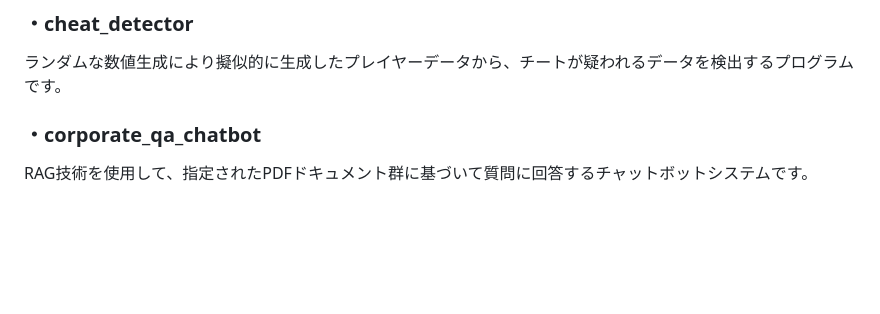
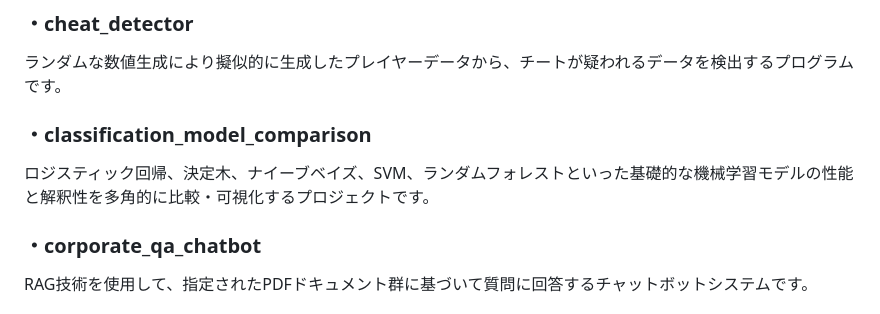
Before and after one commit to N-Ritsu/AIstudy, a Markdown page: README.md, the part around the change. Rendered like a GitHub page; blank space fills up the shorter version.

Commit message:
docs: classification_model_comparisonについての目次を追加

```diff
--- a/README.md
+++ b/README.md
@@ -19,6 +19,9 @@ books.toscrape.comの各カテゴリページから、本の名前と値段の
 
 ### ・cheat_detector
 ランダムな数値生成により擬似的に生成したプレイヤーデータから、チートが疑われるデータを検出するプログラムです。
+
+### ・classification_model_comparison
+ロジスティック回帰、決定木、ナイーブベイズ、SVM、ランダムフォレストといった基礎的な機械学習モデルの性能と解釈性を多角的に比較・可視化するプロジェクトです。
 
 ### ・corporate_qa_chatbot
 RAG技術を使用して、指定されたPDFドキュメント群に基づいて質問に回答するチャットボットシステムです。
```
